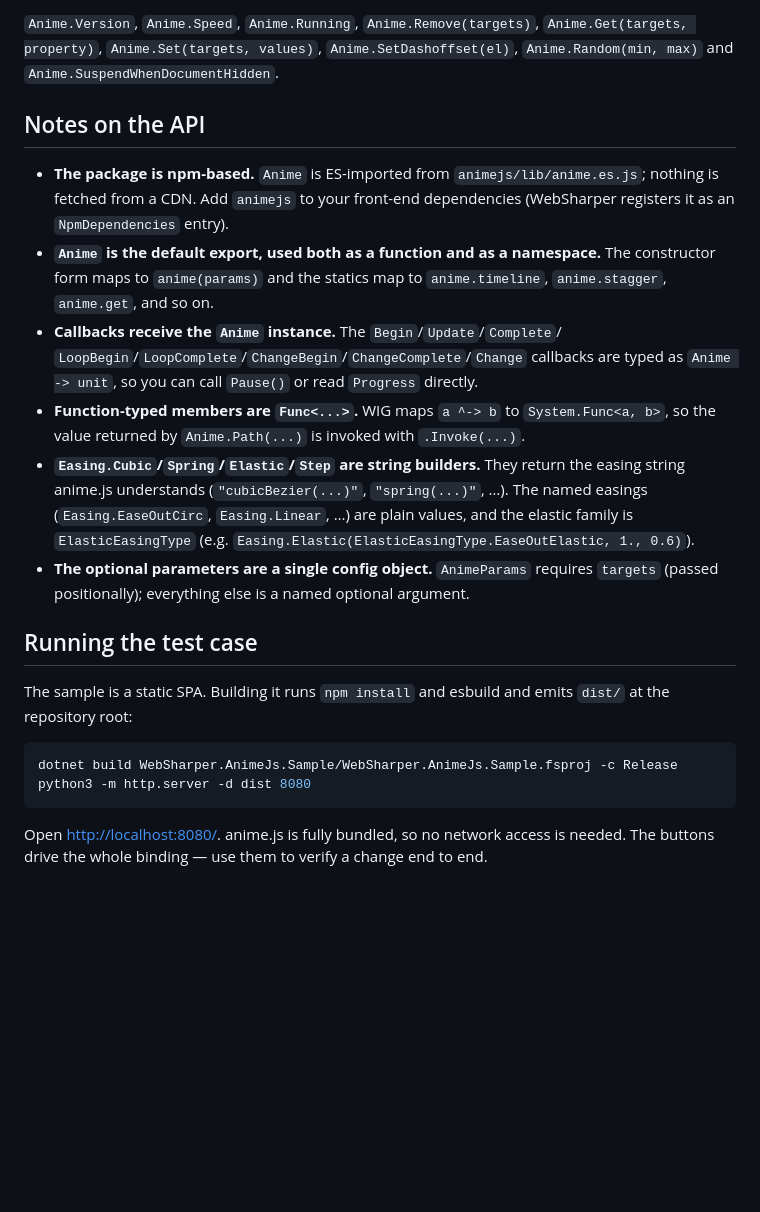
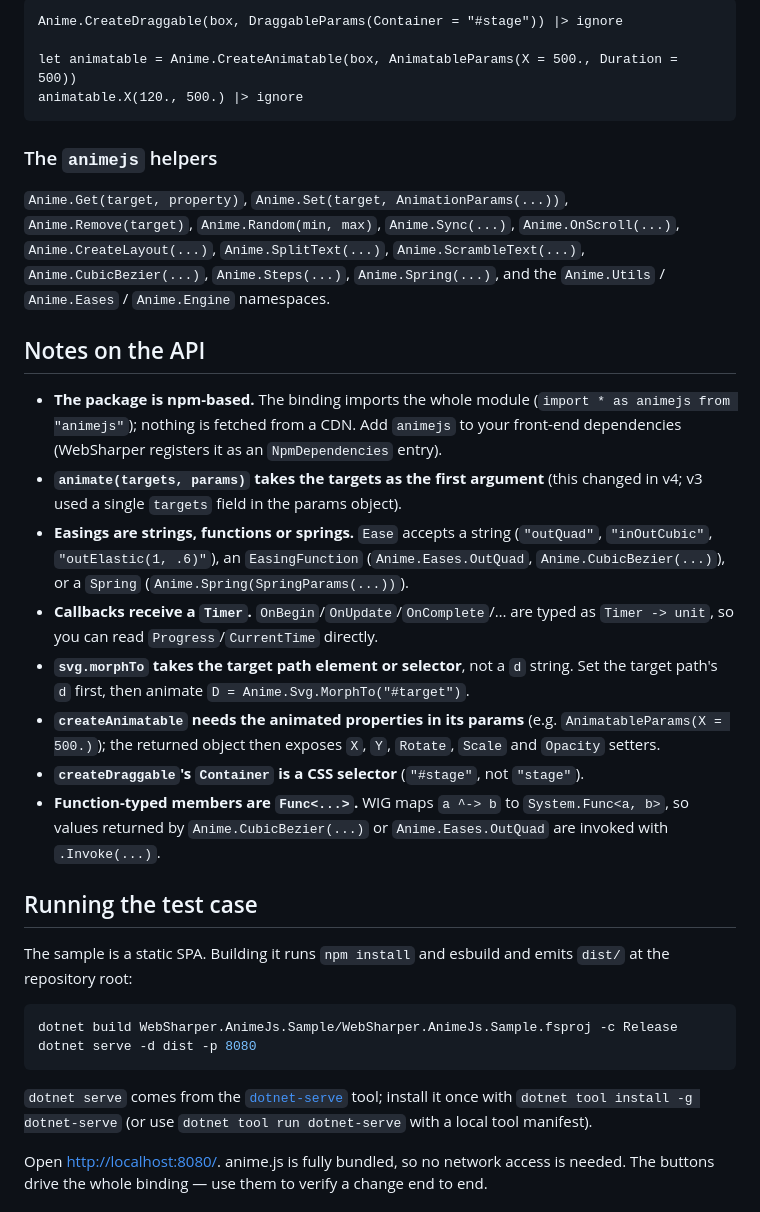
Before and after one commit to dotnet-websharper/animejs, a Markdown page: README.md, the part around the change printed below. Rendered like a GitHub page; blank space fills up the shorter version.

````diff
--- a/README.md
+++ b/README.md
@@ -126,31 +137,44 @@ Console.Log point.Property point.TotalLength
 
-`Anime.Version`, `Anime.Speed`, `Anime.Running`, `Anime.Remove(targets)`,
-`Anime.Get(targets, property)`, `Anime.Set(targets, values)`,
-`Anime.SetDashoffset(el)`, `Anime.Random(min, max)` and
-`Anime.SuspendWhenDocumentHidden`.
+```fsharp
+Anime.CreateDraggable(box, DraggableParams(Container = "#stage")) |> ignore
+
+let animatable = Anime.CreateAnimatable(box, AnimatableParams(X = 500., Duration = 500))
+animatable.X(120., 500.) |> ignore
+```
+
+### The `animejs` helpers
+
+`Anime.Get(target, property)`, `Anime.Set(target, AnimationParams(...))`,
+`Anime.Remove(target)`, `Anime.Random(min, max)`, `Anime.Sync(...)`,
+`Anime.OnScroll(...)`, `Anime.CreateLayout(...)`, `Anime.SplitText(...)`,
+`Anime.ScrambleText(...)`, `Anime.CubicBezier(...)`, `Anime.Steps(...)`,
+`Anime.Spring(...)`, and the `Anime.Utils` / `Anime.Eases` / `Anime.Engine`
+namespaces.
 
 ## Notes on the API
 
-- **The package is npm-based.** `Anime` is ES-imported from
-  `animejs/lib/anime.es.js`; nothing is fetched from a CDN. Add `animejs` to your
-  front-end dependencies (WebSharper registers it as an `NpmDependencies` entry).
-- **`Anime` is the default export, used both as a function and as a namespace.**
-  The constructor form maps to `anime(params)` and the statics map to
-  `anime.timeline`, `anime.stagger`, `anime.get`, and so on.
-- **Callbacks receive the `Anime` instance.** The `Begin`/`Update`/`Complete`/
-  `LoopBegin`/`LoopComplete`/`ChangeBegin`/`ChangeComplete`/`Change` callbacks
-  are typed as `Anime -> unit`, so you can call `Pause()` or read `Progress`
-  directly.
+- **The package is npm-based.** The binding imports the whole module
+  (`import * as animejs from "animejs"`); nothing is fetched from a CDN. Add
+  `animejs` to your front-end dependencies (WebSharper registers it as an
+  `NpmDependencies` entry).
+- **`animate(targets, params)` takes the targets as the first argument** (this
+  changed in v4; v3 used a single `targets` field in the params object).
+- **Easings are strings, functions or springs.** `Ease` accepts a string
+  (`"outQuad"`, `"inOutCubic"`, `"outElastic(1, .6)"`), an `EasingFunction`
+  (`Anime.Eases.OutQuad`, `Anime.CubicBezier(...)`), or a `Spring`
+  (`Anime.Spring(SpringParams(...))`).
+- **Callbacks receive a `Timer`.** `OnBegin`/`OnUpdate`/`OnComplete`/… are typed
+  as `Timer -> unit`, so you can read `Progress`/`CurrentTime` directly.
+- **`svg.morphTo` takes the target path element or selector**, not a `d` string.
+  Set the target path's `d` first, then animate `D = Anime.Svg.MorphTo("#target")`.
+- **`createAnimatable` needs the animated properties in its params** (e.g.
+  `AnimatableParams(X = 500.)`); the returned object then exposes `X`, `Y`,
+  `Rotate`, `Scale` and `Opacity` setters.
+- **`createDraggable`'s `Container` is a CSS selector** (`"#stage"`, not
+  `"stage"`).
 - **Function-typed members are `Func<...>`.** WIG maps `a ^-> b` to
-  `System.Func<a, b>`, so the value returned by `Anime.Path(...)` is invoked with
-  `.Invoke(...)`.
-- **`Easing.Cubic`/`Spring`/`Elastic`/`Step` are string builders.** They return
-  the easing string anime.js understands (`"cubicBezier(...)"`, `"spring(...)"`,
-  …). The named easings (`Easing.EaseOutCirc`, `Easing.Linear`, …) are plain
-  values, and the elastic family is `ElasticEasingType` (e.g.
-  `Easing.Elastic(ElasticEasingType.EaseOutElastic, 1., 0.6)`).
-- **The optional parameters are a single config object.** `AnimeParams` requires
-  `targets` (passed positionally); everything else is a named optional argument.
+  `System.Func<a, b>`, so values returned by `Anime.CubicBezier(...)` or
+  `Anime.Eases.OutQuad` are invoked with `.Invoke(...)`.
 
 ## Running the test case
 
@@ -159,8 +183,12 @@ The sample is a static SPA. Building it runs `npm install` and esbuild and emits
 
 ```bash
 dotnet build WebSharper.AnimeJs.Sample/WebSharper.AnimeJs.Sample.fsproj -c Release
-python3 -m http.server -d dist 8080
+dotnet serve -d dist -p 8080
 ```
+
+`dotnet serve` comes from the [`dotnet-serve`](https://github.com/dotnet-serve/dotnet-serve)
+tool; install it once with `dotnet tool install -g dotnet-serve` (or use
+`dotnet tool run dotnet-serve` with a local tool manifest).
 
 Open <http://localhost:8080/>. anime.js is fully bundled, so no network access
 is needed. The buttons drive the whole binding — use them to verify a change end
````
Also changed, not shown: other parts of README.md (+56 -45 lines), docs/sample.png, 8 other files.
